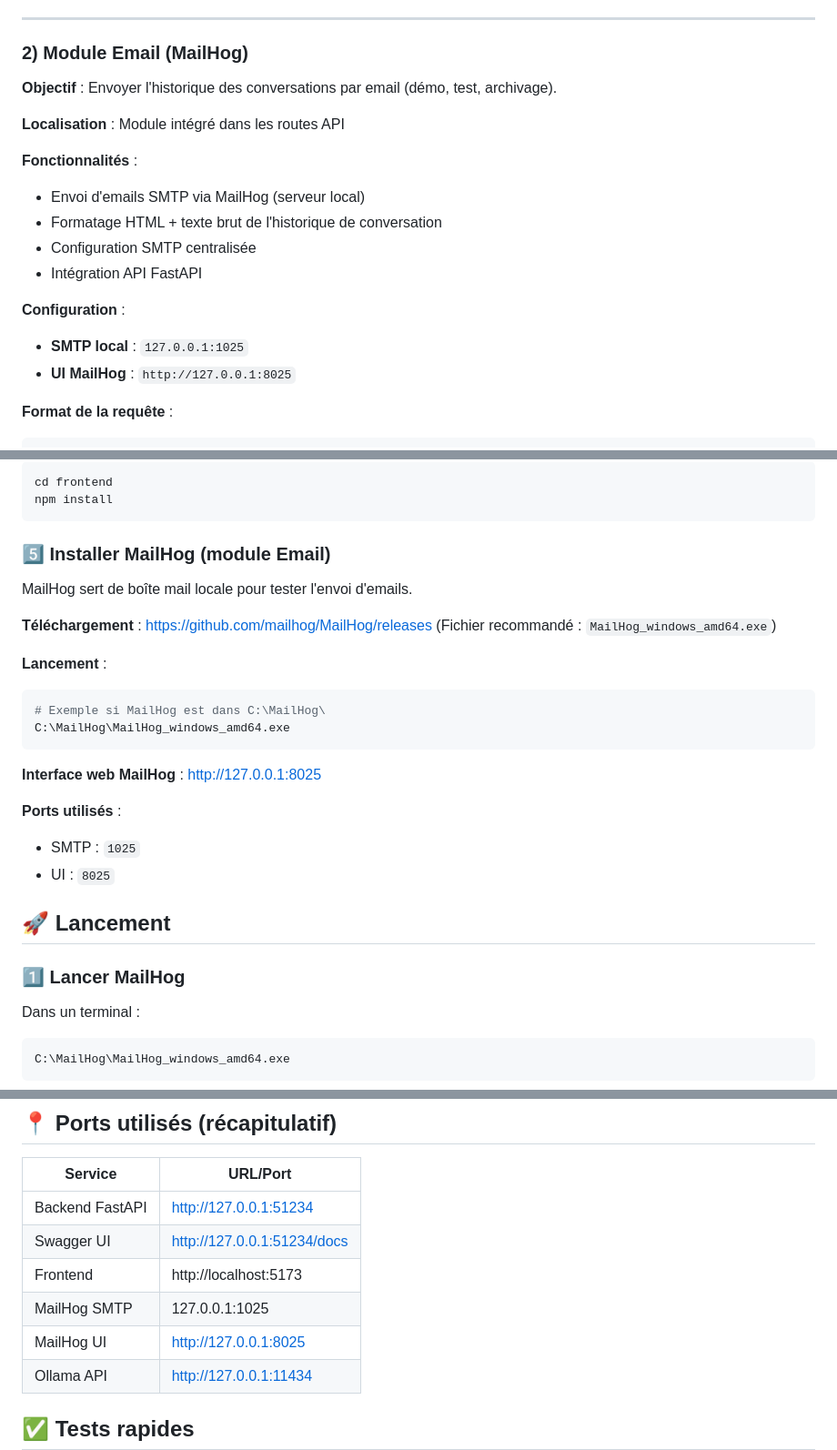
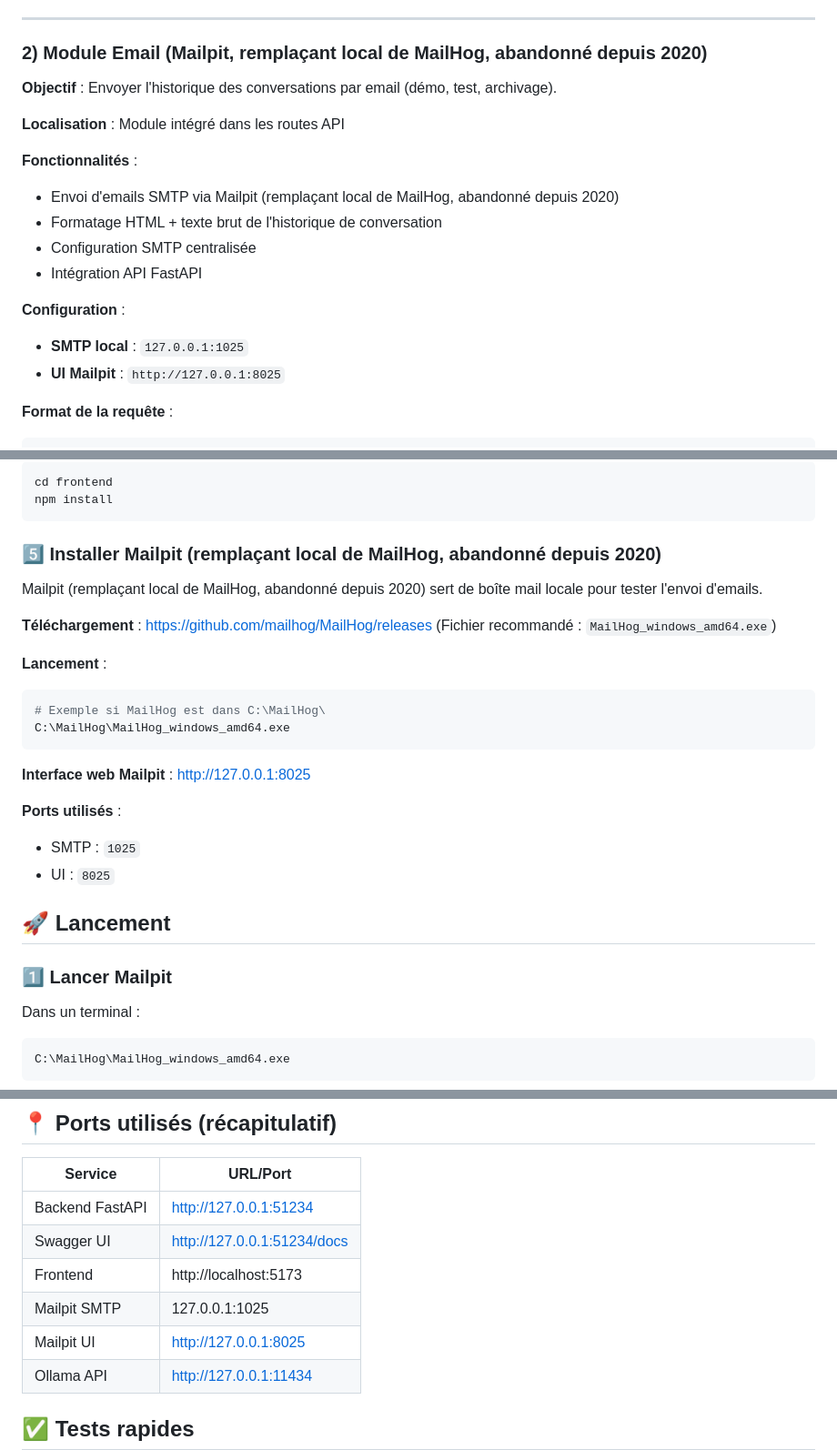
Before and after one commit to AudeC22/DIXITBOT, a Markdown page: README.md, 3 parts joined by grey strips. Shown at 91% size. Rendered like a GitHub page.

Commit message:
docs(readme): replace MailHog with Mailpit references

````diff
--- a/README.md
+++ b/README.md
@@ -97,7 +97,7 @@ _Depuis la page /html_ :
 
 ---
 
-### 2) Module Email (MailHog)
+### 2) Module Email (Mailpit, remplaçant local de MailHog, abandonné depuis 2020)
 
 **Objectif** : Envoyer l'historique des conversations par email (démo, test, archivage).
 
@@ -105,7 +105,7 @@ _Depuis la page /html_ :
 
 **Fonctionnalités** :
 
-- Envoi d'emails SMTP via MailHog (serveur local)
+- Envoi d'emails SMTP via Mailpit (remplaçant local de MailHog, abandonné depuis 2020)
 - Formatage HTML + texte brut de l'historique de conversation
 - Configuration SMTP centralisée
 - Intégration API FastAPI
@@ -113,7 +113,7 @@ _Depuis la page /html_ :
 **Configuration** :
 
 - **SMTP local** : `127.0.0.1:1025`
-- **UI MailHog** : `http://127.0.0.1:8025`
+- **UI Mailpit** : `http://127.0.0.1:8025`
 
 **Format de la requête** :
 
@@ -274,9 +274,9 @@ cd frontend
 npm install
 ```
 
-### 5️⃣ Installer MailHog (module Email)
+### 5️⃣ Installer Mailpit (remplaçant local de MailHog, abandonné depuis 2020)
 
-MailHog sert de boîte mail locale pour tester l'envoi d'emails.
+Mailpit (remplaçant local de MailHog, abandonné depuis 2020) sert de boîte mail locale pour tester l'envoi d'emails.
 
 **Téléchargement** : https://github.com/mailhog/MailHog/releases
 (Fichier recommandé : `MailHog_windows_amd64.exe`)
@@ -288,7 +288,7 @@ MailHog sert de boîte mail locale pour tester l'envoi d'emails.
 C:\MailHog\MailHog_windows_amd64.exe
 ```
 
-**Interface web MailHog** : http://127.0.0.1:8025
+**Interface web Mailpit** : http://127.0.0.1:8025
 
 **Ports utilisés** :
 
@@ -297,7 +297,7 @@ C:\MailHog\MailHog_windows_amd64.exe
 
 ## 🚀 Lancement
 
-### 1️⃣ Lancer MailHog
+### 1️⃣ Lancer Mailpit
 
 Dans un terminal :
 
@@ -344,8 +344,8 @@ L'interface web sera accessible sur http://localhost:5173 (ou le port indiqué p
 | Backend FastAPI | http://127.0.0.1:51234      |
 | Swagger UI      | http://127.0.0.1:51234/docs |
 | Frontend        | http://localhost:5173      |
-| MailHog SMTP    | 127.0.0.1:1025             |
-| MailHog UI      | http://127.0.0.1:8025      |
+| Mailpit SMTP    | 127.0.0.1:1025             |
+| Mailpit UI      | http://127.0.0.1:8025      |
 | Ollama API      | http://127.0.0.1:11434     |
 
 ## ✅ Tests rapides
````
Also changed, not shown: other parts of README.md (+3 -3 lines).
